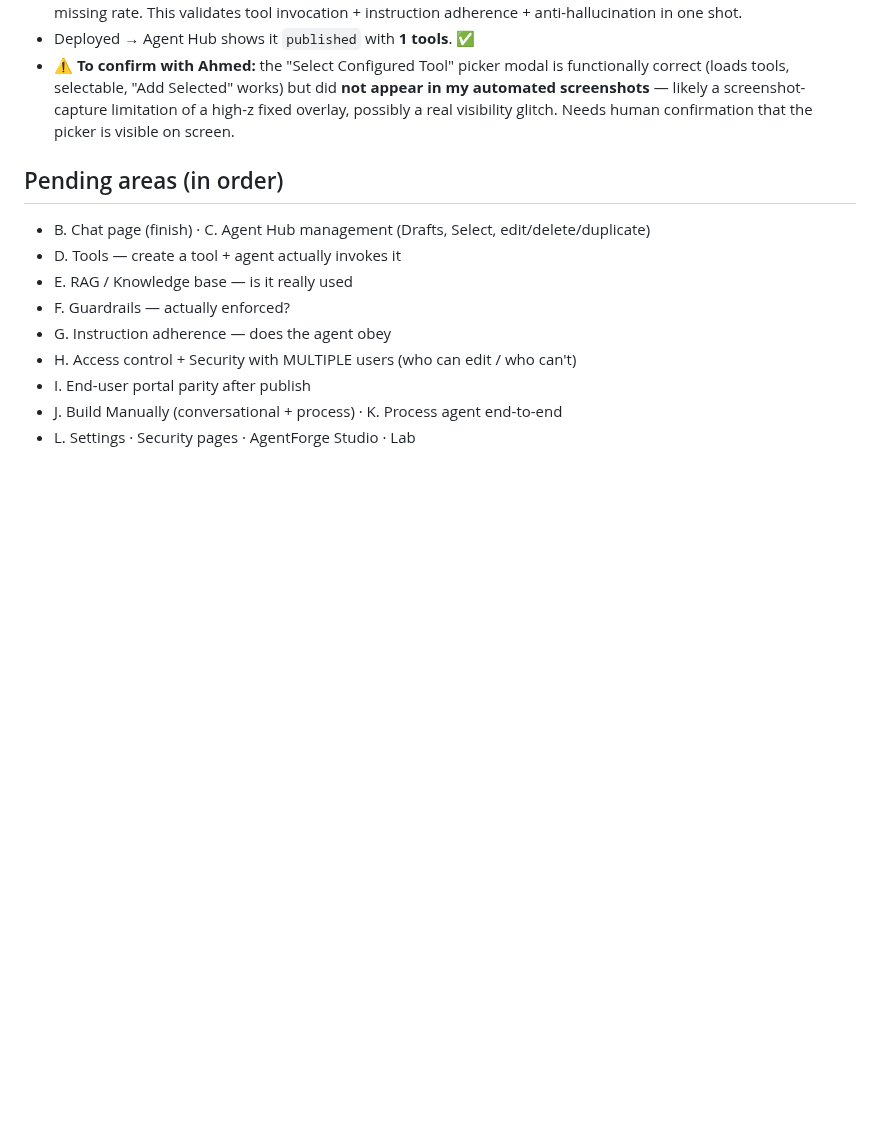
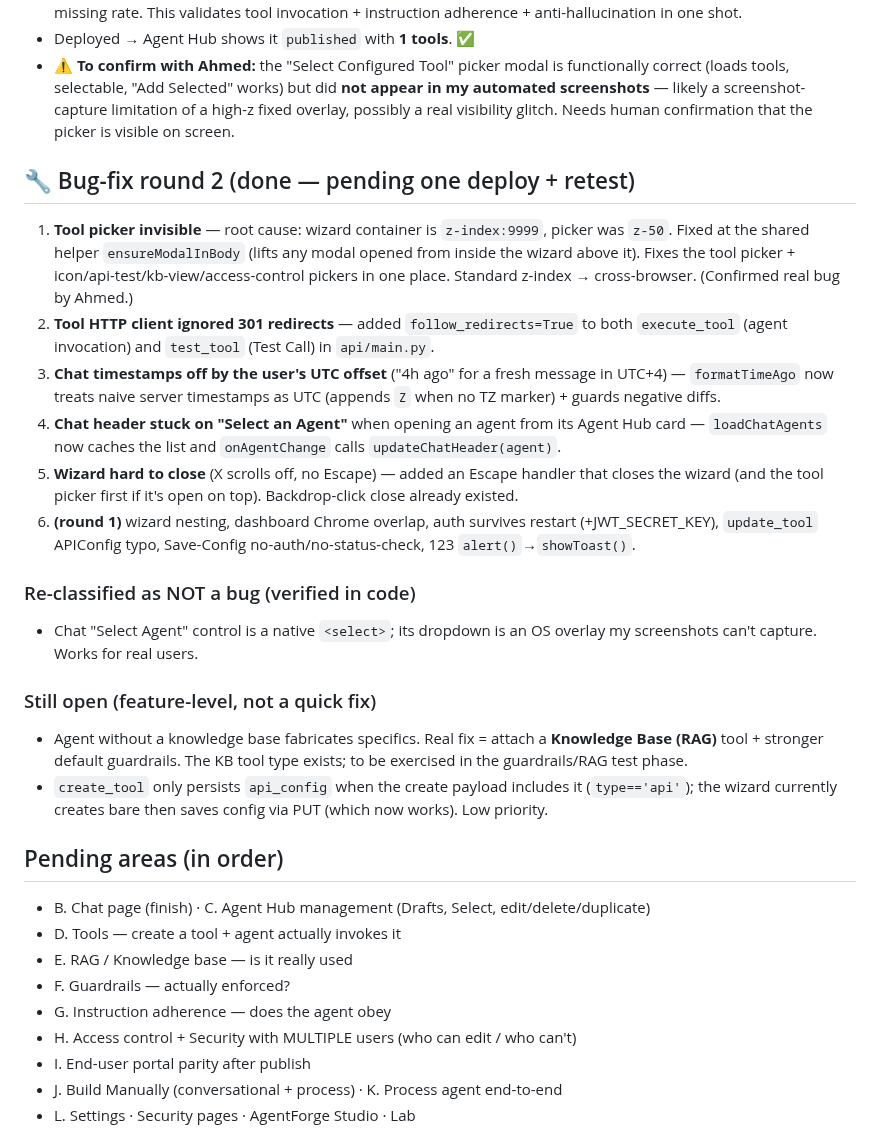
Before and after one commit to ahamdihussein-star/agentforge, a Markdown page: docs/TEST_RESULTS.md, the part around the change. Drawn GitHub-style; blank space fills up the shorter version.

Commit message:
chore: auto-sync 2026-06-20 22:27:58

```diff
--- a/docs/TEST_RESULTS.md
+++ b/docs/TEST_RESULTS.md
@@ -89,6 +89,21 @@ Legend severity: 🔴 demo-blocker · 🟠 important · 🟡 minor.
 - Deployed → Agent Hub shows it `published` with **1 tools**. ✅
 - ⚠️ **To confirm with Ahmed:** the "Select Configured Tool" picker modal is functionally correct (loads tools, selectable, "Add Selected" works) but did **not appear in my automated screenshots** — likely a screenshot-capture limitation of a high-z fixed overlay, possibly a real visibility glitch. Needs human confirmation that the picker is visible on screen.
 
+## 🔧 Bug-fix round 2 (done — pending one deploy + retest)
+1. **Tool picker invisible** — root cause: wizard container is `z-index:9999`, picker was `z-50`. Fixed at the shared helper `ensureModalInBody` (lifts any modal opened from inside the wizard above it). Fixes the tool picker + icon/api-test/kb-view/access-control pickers in one place. Standard z-index → cross-browser. (Confirmed real bug by Ahmed.)
+2. **Tool HTTP client ignored 301 redirects** — added `follow_redirects=True` to both `execute_tool` (agent invocation) and `test_tool` (Test Call) in `api/main.py`.
+3. **Chat timestamps off by the user's UTC offset** ("4h ago" for a fresh message in UTC+4) — `formatTimeAgo` now treats naive server timestamps as UTC (appends `Z` when no TZ marker) + guards negative diffs.
+4. **Chat header stuck on "Select an Agent"** when opening an agent from its Agent Hub card — `loadChatAgents` now caches the list and `onAgentChange` calls `updateChatHeader(agent)`.
+5. **Wizard hard to close** (X scrolls off, no Escape) — added an Escape handler that closes the wizard (and the tool picker first if it's open on top). Backdrop-click close already existed.
+6. **(round 1)** wizard nesting, dashboard Chrome overlap, auth survives restart (+JWT_SECRET_KEY), `update_tool` APIConfig typo, Save-Config no-auth/no-status-check, 123 `alert()`→`showToast()`.
+
+### Re-classified as NOT a bug (verified in code)
+- Chat "Select Agent" control is a native `<select>`; its dropdown is an OS overlay my screenshots can't capture. Works for real users.
+
+### Still open (feature-level, not a quick fix)
+- Agent without a knowledge base fabricates specifics. Real fix = attach a **Knowledge Base (RAG)** tool + stronger default guardrails. The KB tool type exists; to be exercised in the guardrails/RAG test phase.
+- `create_tool` only persists `api_config` when the create payload includes it (`type=='api'`); the wizard currently creates bare then saves config via PUT (which now works). Low priority.
+
 ## Pending areas (in order)
 - B. Chat page (finish) · C. Agent Hub management (Drafts, Select, edit/delete/duplicate)
 - D. Tools — create a tool + agent actually invokes it
```
